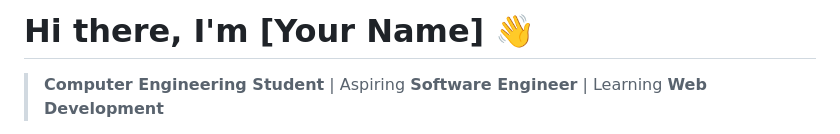
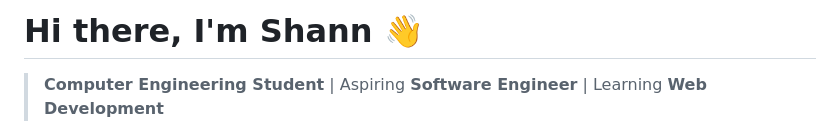
Before and after one commit to NDevex/My-Portfolio-minimalist-, a Markdown page: README.md, the part around the change. GitHub-like rendering.

Commit message:
Update 2.0 README.md

```diff
--- a/README.md
+++ b/README.md
@@ -1,4 +1,4 @@
-# Hi there, I'm [Your Name] 👋
+# Hi there, I'm Shann 👋
 
 > **Computer Engineering Student** | Aspiring **Software Engineer** | Learning **Web Development**
 
```
